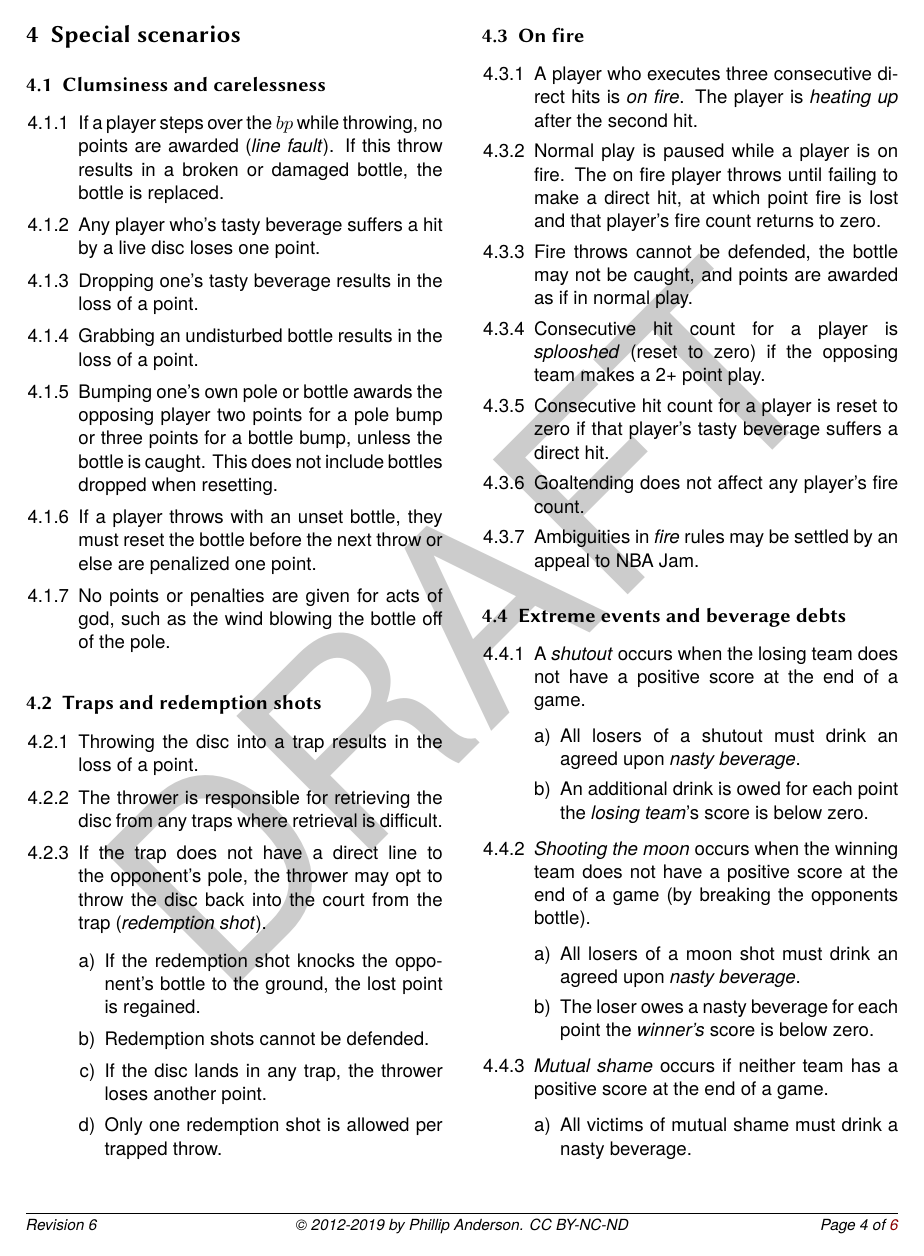
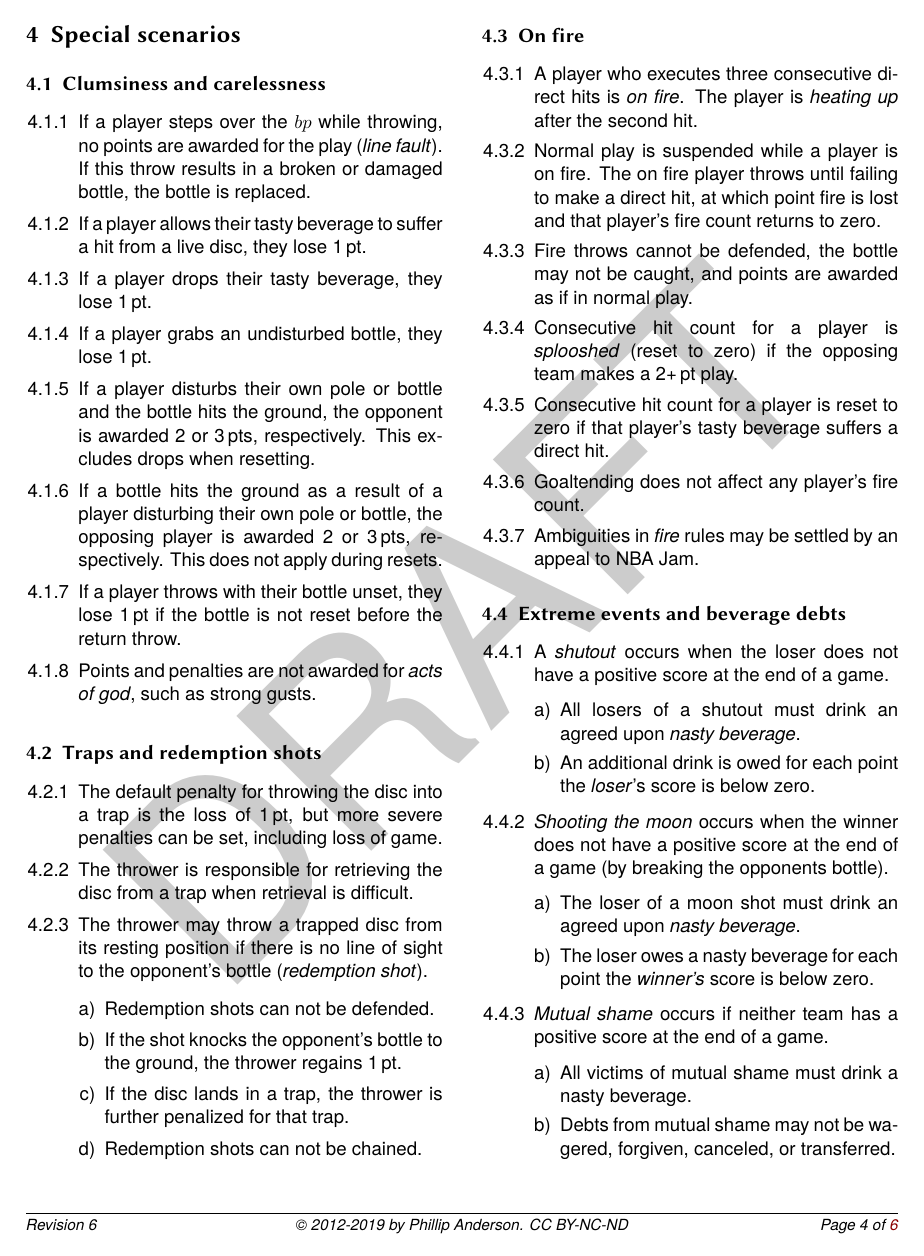
Before and after one commit to anderson-pa/polish-horseshoes_rules, a LaTeX document (rules/polish_horseshoes.tex): page 4 of 6. Compiled offline with XeLaTeX.

Commit message:
Updated Gameplay 4, 5. Fixed bp definition.

```diff
--- a/rules/polish_horseshoes.tex
+++ b/rules/polish_horseshoes.tex
@@ -260,28 +261,31 @@ There are three ways to end the game.
 
 \subsection{\label{subsec:clumsiness-and-carelessness}Clumsiness and carelessness}
 \begin{enumerate}[leftmargin=2.8em, label=\thesubsection.\arabic*]
-	\item If a player steps over the $bp$ while throwing, no points are awarded (\emph{line fault}).
+	\item If a player steps over the $bp$ while throwing, no points are awarded for the play (\emph{line fault}).
 	If this throw results in a broken or damaged bottle, the bottle is replaced.
-	\item Any player who's tasty beverage suffers a hit by a live disc loses one point.
-	\item Dropping one's tasty beverage results in the loss of a point.
-	\item Grabbing an undisturbed bottle results in the loss of a point.
-	\item Bumping one's own pole or bottle awards the opposing player two points for a pole bump or three points for a bottle bump, unless the bottle is caught.
-	This does not include bottles dropped when resetting.
-	\item If a player throws with an unset bottle, they must reset the bottle before the next throw or else are penalized one point.
-	\item No points or penalties are given for acts of god, such as the wind blowing the bottle off of the pole.
+
+	\item If a player allows their tasty beverage to suffer a hit from a live disc, they lose 1\,pt.
+	\item If a player drops their tasty beverage, they lose 1\,pt.
+	\item If a player grabs an undisturbed bottle, they lose 1\,pt.
+	\item If a player disturbs their own pole or bottle and the bottle hits the ground, the opponent is awarded 2 or 3\,pts, respectively.
+	This excludes drops when resetting.
+	\item If a bottle hits the ground as a result of a player disturbing their own pole or bottle, the opposing player is awarded 2 or 3\,pts, respectively.
+	This does not apply during resets.
+	\item If a player throws with their bottle unset, they lose 1\,pt if the bottle is not reset before the return throw.
+	\item Points and penalties are not awarded for \emph{acts of god}, such as strong gusts.
 \end{enumerate}
 
 \subsection{\label{subsec:traps}Traps and redemption shots}
 \begin{enumerate}[leftmargin=2.8em, label=\thesubsection.\arabic*]
-	\item Throwing the disc into a trap results in the loss of a point.
-	\item The thrower is responsible for retrieving the disc from any traps where retrieval is difficult.
-	\item If the trap does not have a direct line to the opponent's pole, the thrower may opt to throw the disc back into the court from the trap (\emph{redemption shot}).
+	\item The default penalty for throwing the disc into a trap is the loss of 1\,pt, but more severe penalties can be set, including loss of game.
+	\item The thrower is responsible for retrieving the disc from a trap when retrieval is difficult.
+	\item The thrower may throw a trapped disc from its resting position if there is no line of sight to the opponent's bottle (\emph{redemption shot}).
 
 	\begin{enumerate}
-		\item If the redemption shot knocks the opponent's bottle to the ground, the lost point is regained.
-		\item Redemption shots cannot be defended.
-		\item If the disc lands in any trap, the thrower loses another point.
-		\item Only one redemption shot is allowed per trapped throw.
+		\item Redemption shots can not be defended.
+		\item If the shot knocks the opponent's bottle to the ground, the thrower regains 1\,pt.
+		\item If the disc lands in a trap, the thrower is further penalized for that trap.
+		\item Redemption shots can not be chained.
 	\end{enumerate}
 \end{enumerate}
 
@@ -289,10 +293,10 @@ There are three ways to end the game.
 \begin{enumerate}[leftmargin=2.8em, label=\thesubsection.\arabic*]
 	\item \label{enu:fire_count} A player who executes three consecutive direct hits is \emph{on fire}.
 	The player is \emph{heating up} after the second hit.
-	\item Normal play is paused while a player is on fire.
+	\item Normal play is suspended while a player is on fire.
 	The on fire player throws until failing to make a direct hit, at which point fire is lost and that player's fire count returns to zero.
 	\item Fire throws cannot be defended, the bottle may not be caught, and points are awarded as if in normal play.
-	\item \label{enu:splooshing_1} Consecutive hit count for a player is \emph{splooshed} (reset to zero) if the opposing team makes a 2+ point play.
+	\item \label{enu:splooshing_1} Consecutive hit count for a player is \emph{splooshed} (reset to zero) if the opposing team makes a 2+\,pt play.
 	\item Consecutive hit count for a player is reset to zero if that player's tasty beverage suffers a direct hit.
 	\item Goaltending does not affect any player's fire count.
 	\item Ambiguities in \emph{fire} rules may be settled by an appeal to NBA Jam.
@@ -300,17 +304,17 @@ There are three ways to end the game.
 
 \subsection{Extreme events and beverage debts}
 \begin{enumerate}[leftmargin=2.8em, label=\thesubsection.\arabic*]
-	\item A \emph{shutout} occurs when the losing team does not have a positive score at the end of a game.
+	\item A \emph{shutout} occurs when the loser does not have a positive score at the end of a game.
 
 	\begin{enumerate}
 		\item All losers of a shutout must drink an agreed upon \emph{nasty beverage}.
-		\item An additional drink is owed for each point the \emph{losing team}'s score is below zero.
+		\item An additional drink is owed for each point the \emph{loser}'s score is below zero.
 	\end{enumerate}
 
-	\item \emph{Shooting the moon} occurs when the winning team does not have a positive score at the end of a game (by breaking the opponents bottle).
+	\item \emph{Shooting the moon} occurs when the winner does not have a positive score at the end of a game (by breaking the opponents bottle).
 
 	\begin{enumerate}
-		\item All losers of a moon shot must drink an agreed upon \emph{nasty beverage}.
+		\item The loser of a moon shot must drink an agreed upon \emph{nasty beverage}.
 		\item The loser owes a nasty beverage for each point the \emph{winner's} score is below zero.
 	\end{enumerate}
 
@@ -318,8 +322,7 @@ There are three ways to end the game.
 
 	\begin{enumerate}
 		\item All victims of mutual shame must drink a nasty beverage.
-		\item The nasty beverage must be chosen from the default list.
-		\item Beverage debts from mutual shame may not be wagered, forgiven, canceled, or transferred.
+		\item Debts from mutual shame may not be wagered, forgiven, canceled, or transferred.
 	\end{enumerate}
 
 	\item A \emph{photo-finish} occurs when both teams are tied at the end of a game.
```
Also changed, not shown: rules/polish_horseshoes.tex (37 more changed lines).
